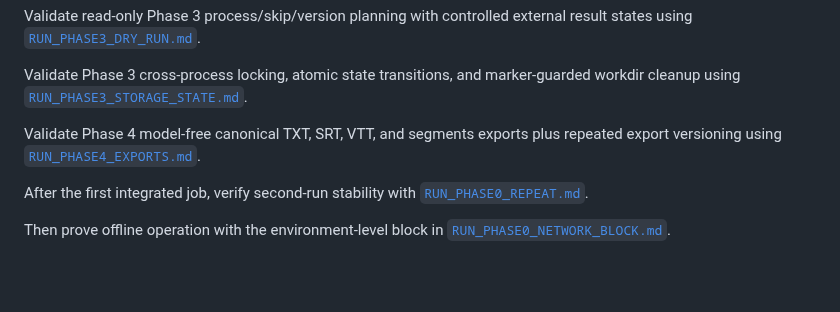
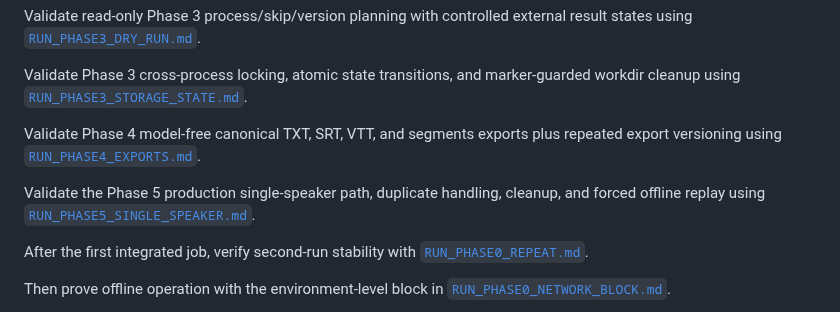
Before and after one commit to Polikles/ewp-TTS-Whisper, a Markdown page: WSL config/README.md, the part around the change. Rendered like a GitHub page; blank space fills up the shorter version.

Commit message:
Add single speaker validation runbook

```diff
--- a/WSL config/README.md
+++ b/WSL config/README.md
@@ -54,6 +54,10 @@ workdir cleanup using [`RUN_PHASE3_STORAGE_STATE.md`](RUN_PHASE3_STORAGE_STATE.m
 Validate Phase 4 model-free canonical TXT, SRT, VTT, and segments exports plus repeated
 export versioning using [`RUN_PHASE4_EXPORTS.md`](RUN_PHASE4_EXPORTS.md).
 
+Validate the Phase 5 production single-speaker path, duplicate handling, cleanup, and
+forced offline replay using
+[`RUN_PHASE5_SINGLE_SPEAKER.md`](RUN_PHASE5_SINGLE_SPEAKER.md).
+
 After the first integrated job, verify second-run stability with [`RUN_PHASE0_REPEAT.md`](RUN_PHASE0_REPEAT.md).
 
 Then prove offline operation with the environment-level block in [`RUN_PHASE0_NETWORK_BLOCK.md`](RUN_PHASE0_NETWORK_BLOCK.md).
```
Also changed, not shown: WORK_STATUS.md (+16 -7 lines), WSL config/RUN_PHASE5_SINGLE_SPEAKER.md (added, +214 -0 lines).
